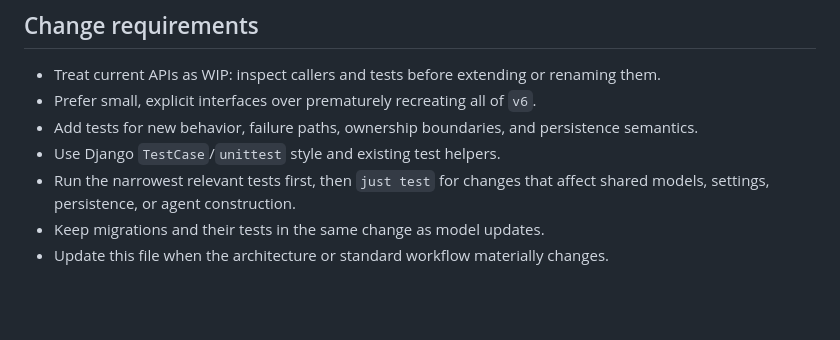
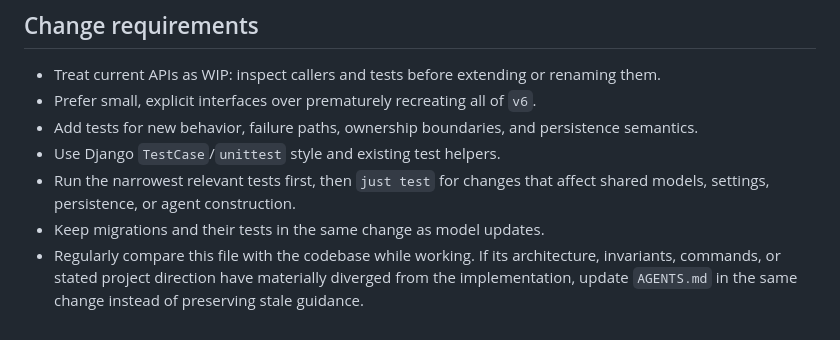
Before and after one commit to jtremesay/camille, a Markdown page: AGENTS.md, the part around the change. GitHub-like rendering; blank space fills up the shorter version.

Commit message:
update agents

```diff
--- a/AGENTS.md
+++ b/AGENTS.md
@@ -111,5 +111,7 @@ uv run camille test tests.test_ai
 - Run the narrowest relevant tests first, then `just test` for changes that
   affect shared models, settings, persistence, or agent construction.
 - Keep migrations and their tests in the same change as model updates.
-- Update this file when the architecture or standard workflow materially
-  changes.
+- Regularly compare this file with the codebase while working. If its
+  architecture, invariants, commands, or stated project direction have
+  materially diverged from the implementation, update `AGENTS.md` in the same
+  change instead of preserving stale guidance.
```
